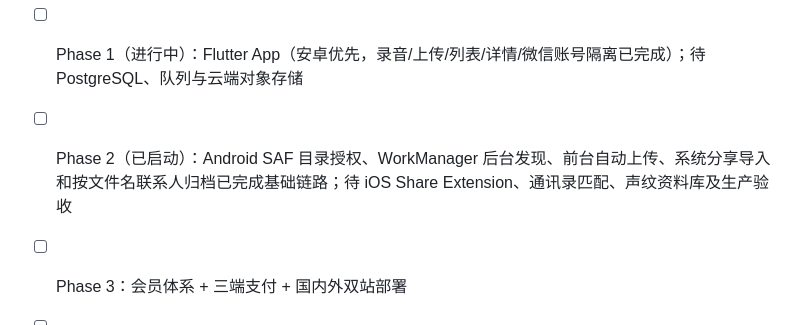
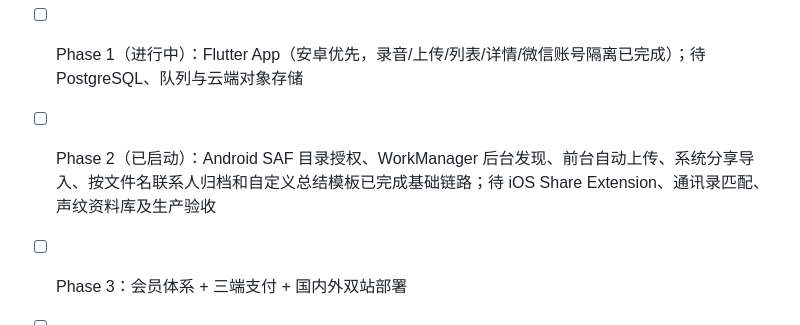
Before and after one commit to shuizhongniaoer/soundmap, a Markdown page: README.md, the part around the change. Drawn GitHub-style.

Commit message:
docs: align phase two feature status

```diff
--- a/README.md
+++ b/README.md
@@ -123,6 +123,6 @@ mock 模式下上传任意音频文件，约 3 秒后可看到示例转写稿、
 
 - [x] Phase 0：Web 最小闭环 + 浏览器录音 + 编辑修正 + 导出
 - [ ] Phase 1（进行中）：Flutter App（安卓优先，录音/上传/列表/详情/微信账号隔离已完成）；待 PostgreSQL、队列与云端对象存储
-- [ ] Phase 2（已启动）：Android SAF 目录授权、WorkManager 后台发现、前台自动上传、系统分享导入和按文件名联系人归档已完成基础链路；待 iOS Share Extension、通讯录匹配、声纹资料库及生产验收
+- [ ] Phase 2（已启动）：Android SAF 目录授权、WorkManager 后台发现、前台自动上传、系统分享导入、按文件名联系人归档和自定义总结模板已完成基础链路；待 iOS Share Extension、通讯录匹配、声纹资料库及生产验收
 - [ ] Phase 3：会员体系 + 三端支付 + 国内外双站部署
 - [ ] Phase 4：实时转写、跨录音 RAG 问答、会议 Bot、团队版
```
